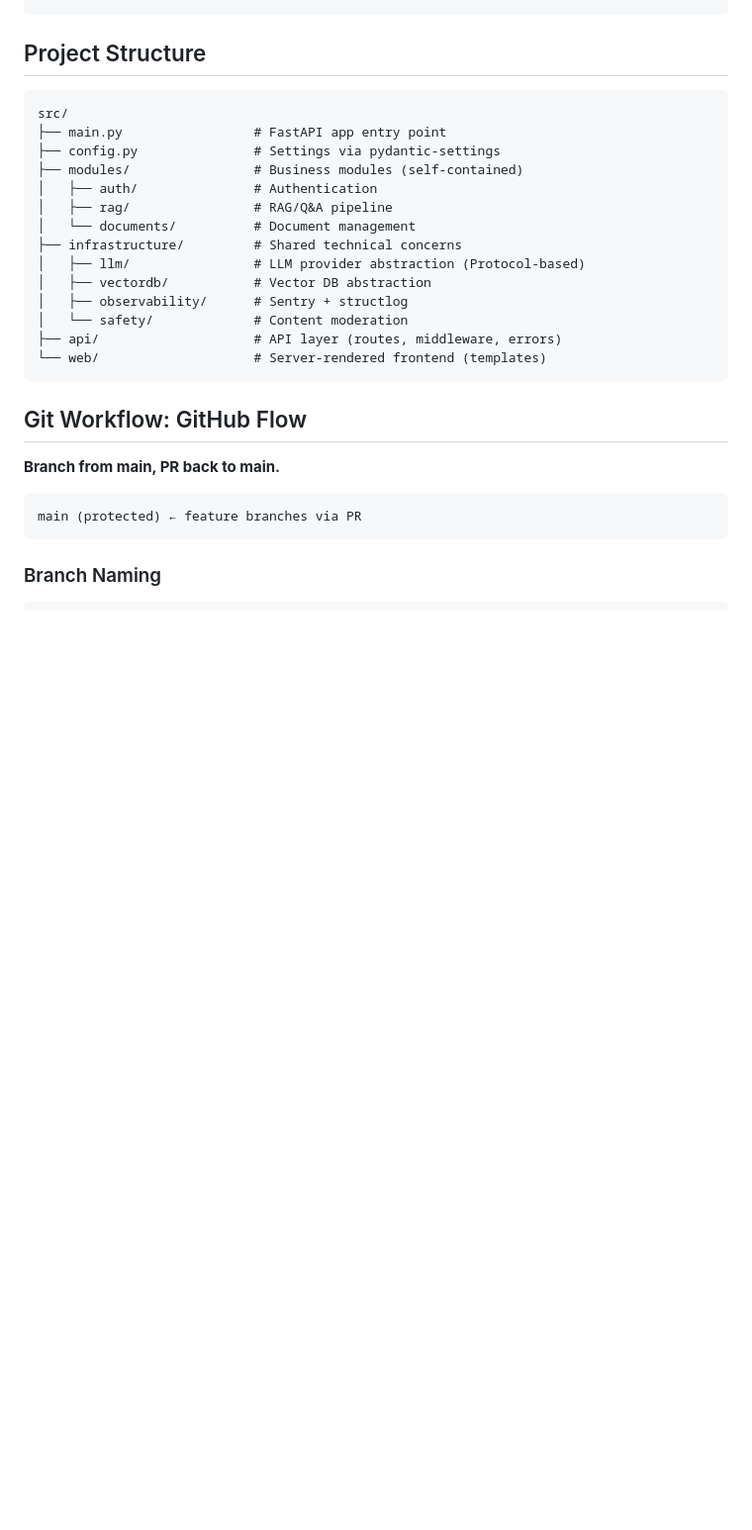
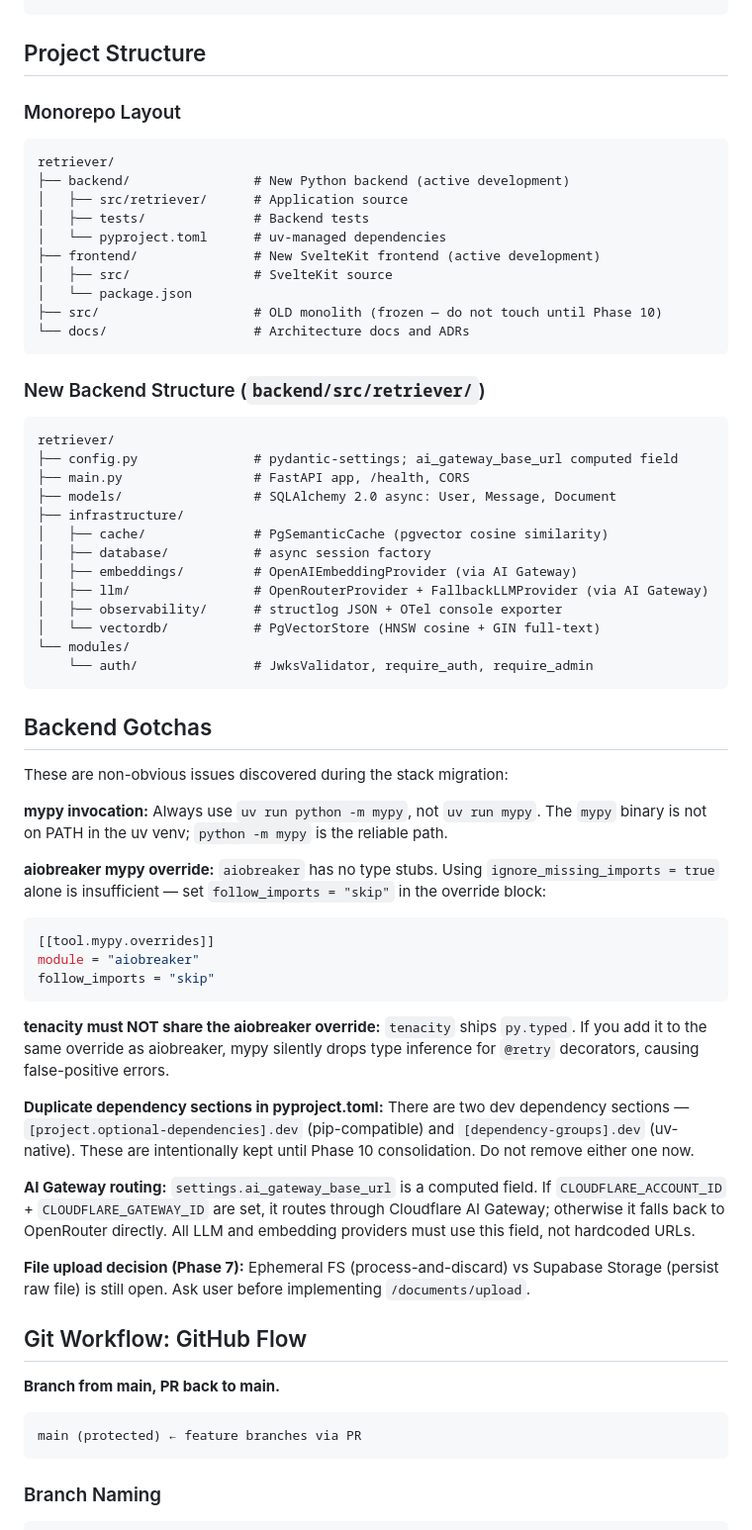
Before and after one commit to ckrough/retriever, a Markdown page: CLAUDE.md, the part around one of its changes. Shown at 99% size. GitHub-like rendering; blank space fills up the shorter version.

Commit message:
update claude based on session learnings

````diff
--- a/CLAUDE.md
+++ b/CLAUDE.md
@@ -45,22 +98,59 @@ ruff check src/ tests/ --fix && ruff format src/ tests/ && mypy src/ --strict &&
 
 ## Project Structure
 
+### Monorepo Layout
+
 ```
-src/
-├── main.py                 # FastAPI app entry point
-├── config.py               # Settings via pydantic-settings
-├── modules/                # Business modules (self-contained)
-│   ├── auth/               # Authentication
-│   ├── rag/                # RAG/Q&A pipeline
-│   └── documents/          # Document management
-├── infrastructure/         # Shared technical concerns
-│   ├── llm/                # LLM provider abstraction (Protocol-based)
-│   ├── vectordb/           # Vector DB abstraction
-│   ├── observability/      # Sentry + structlog
-│   └── safety/             # Content moderation
-├── api/                    # API layer (routes, middleware, errors)
-└── web/                    # Server-rendered frontend (templates)
+retriever/
+├── backend/                # New Python backend (active development)
+│   ├── src/retriever/      # Application source
+│   ├── tests/              # Backend tests
+│   └── pyproject.toml      # uv-managed dependencies
+├── frontend/               # New SvelteKit frontend (active development)
+│   ├── src/                # SvelteKit source
+│   └── package.json
+├── src/                    # OLD monolith (frozen — do not touch until Phase 10)
+└── docs/                   # Architecture docs and ADRs
 ```
+
+### New Backend Structure (`backend/src/retriever/`)
+
+```
+retriever/
+├── config.py               # pydantic-settings; ai_gateway_base_url computed field
+├── main.py                 # FastAPI app, /health, CORS
+├── models/                 # SQLAlchemy 2.0 async: User, Message, Document
+├── infrastructure/
+│   ├── cache/              # PgSemanticCache (pgvector cosine similarity)
+│   ├── database/           # async session factory
+│   ├── embeddings/         # OpenAIEmbeddingProvider (via AI Gateway)
+│   ├── llm/                # OpenRouterProvider + FallbackLLMProvider (via AI Gateway)
+│   ├── observability/      # structlog JSON + OTel console exporter
+│   └── vectordb/           # PgVectorStore (HNSW cosine + GIN full-text)
+└── modules/
+    └── auth/               # JwksValidator, require_auth, require_admin
+```
+
+## Backend Gotchas
+
+These are non-obvious issues discovered during the stack migration:
+
+**mypy invocation:** Always use `uv run python -m mypy`, not `uv run mypy`. The `mypy` binary is not on PATH in the uv venv; `python -m mypy` is the reliable path.
+
+**aiobreaker mypy override:** `aiobreaker` has no type stubs. Using `ignore_missing_imports = true` alone is insufficient — set `follow_imports = "skip"` in the override block:
+```toml
+[[tool.mypy.overrides]]
+module = "aiobreaker"
+follow_imports = "skip"
+```
+
+**tenacity must NOT share the aiobreaker override:** `tenacity` ships `py.typed`. If you add it to the same override as aiobreaker, mypy silently drops type inference for `@retry` decorators, causing false-positive errors.
+
+**Duplicate dependency sections in pyproject.toml:** There are two dev dependency sections — `[project.optional-dependencies].dev` (pip-compatible) and `[dependency-groups].dev` (uv-native). These are intentionally kept until Phase 10 consolidation. Do not remove either one now.
+
+**AI Gateway routing:** `settings.ai_gateway_base_url` is a computed field. If `CLOUDFLARE_ACCOUNT_ID` + `CLOUDFLARE_GATEWAY_ID` are set, it routes through Cloudflare AI Gateway; otherwise it falls back to OpenRouter directly. All LLM and embedding providers must use this field, not hardcoded URLs.
+
+**File upload decision (Phase 7):** Ephemeral FS (process-and-discard) vs Supabase Storage (persist raw file) is still open. Ask user before implementing `/documents/upload`.
 
 ## Git Workflow: GitHub Flow
 
````
Also changed, not shown: other parts of CLAUDE.md (+69 -9 lines).
